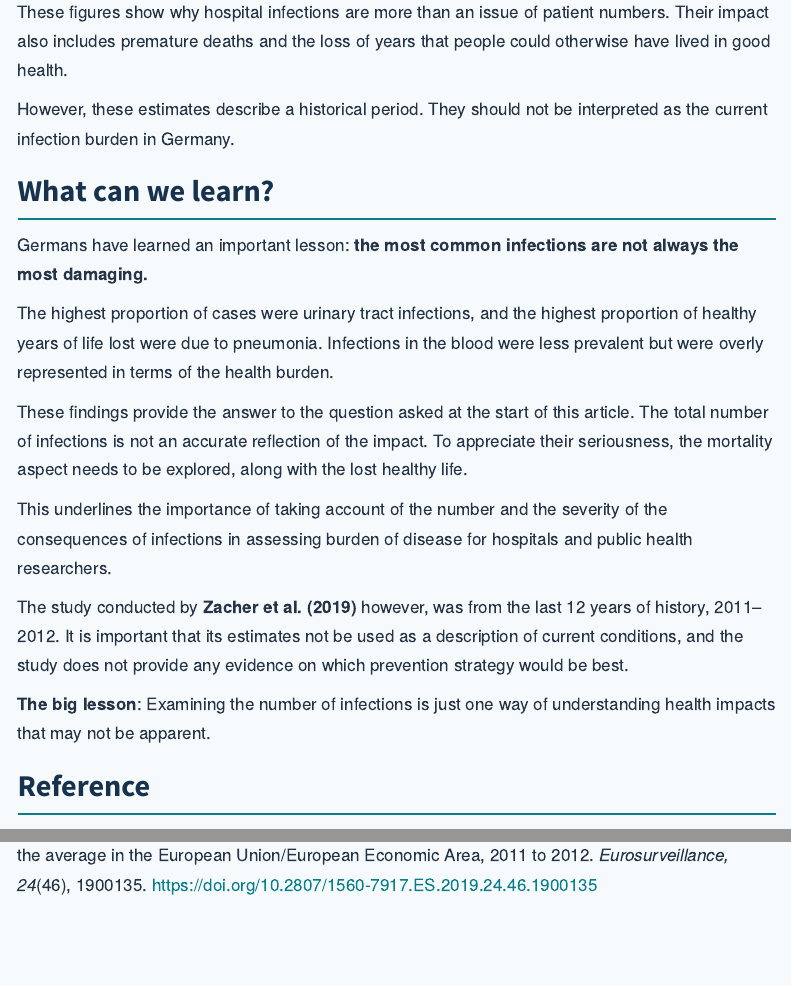
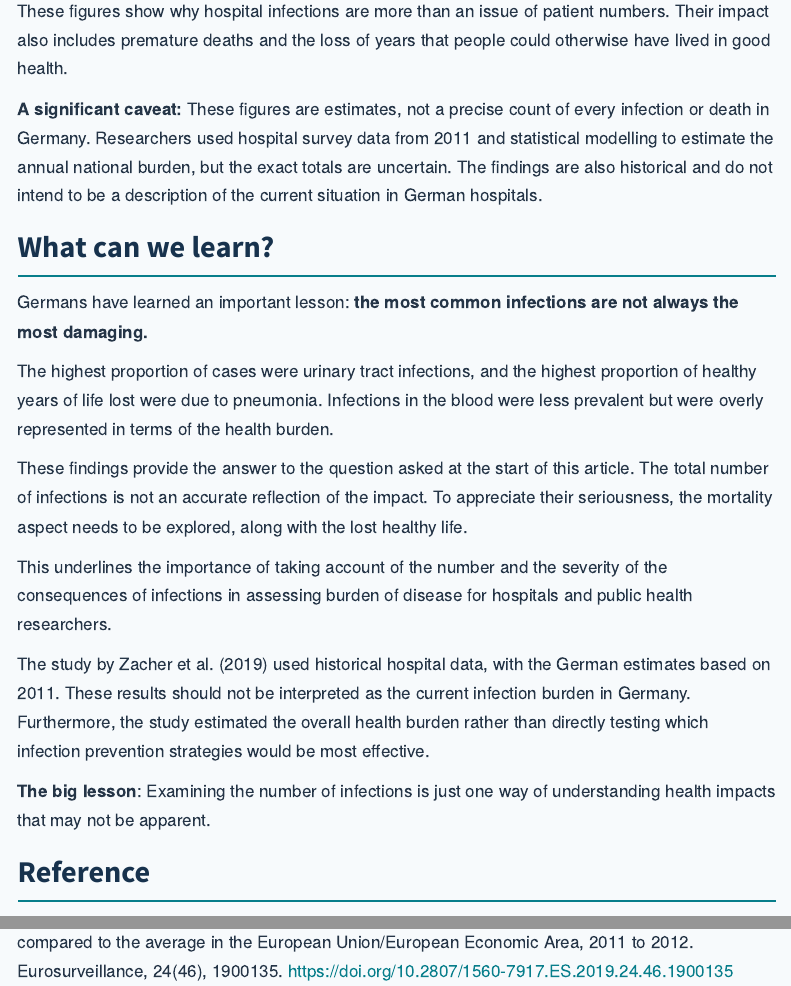
Before and after one commit to ETC5523-2026/etc5523-assignment-3-rikhithavarma, a Quarto document (posts/hospital-infections-germany/index.qmd): the page in a window 1100 px wide, from 3460 px down before the commit and from 3490 px down after it, so that both start at the same text, and a second part further down, joined at a grey line. Rendered offline with R 4.5, knitr and Pandoc in place of Quarto, with nearby package versions; menus at the side of the page are left out.

Commit message:
Updated readme and post

```diff
--- a/posts/hospital-infections-germany/index.qmd
+++ b/posts/hospital-infections-germany/index.qmd
@@ -171,7 +171,7 @@
 
 These figures show why hospital infections are more than an issue of patient numbers. Their impact also includes premature deaths and the loss of years that people could otherwise have lived in good health.
 
-However, these estimates describe a historical period. They should not be interpreted as the current infection burden in Germany.
+**A significant caveat:** These figures are estimates, not a precise count of every infection or death in Germany. Researchers used hospital survey data from 2011 and statistical modelling to estimate the annual national burden, but the exact totals are uncertain. The findings are also historical and do not intend to be a description of the current situation in German hospitals.
 
 
 ## What can we learn?
@@ -184,7 +184,7 @@
 
 This underlines the importance of taking account of the number and the severity of the consequences of infections in assessing burden of disease for hospitals and public health researchers.
 
-The study conducted by **Zacher et al. (2019)** however, was from the last 12 years of history, 2011–2012. It is important that its estimates not be used as a description of current conditions, and the study does not provide any evidence on which prevention strategy would be best.
+The study by Zacher et al. (2019) used historical hospital data, with the German estimates based on 2011. These results should not be interpreted as the current infection burden in Germany. Furthermore, the study estimated the overall health burden rather than directly testing which infection prevention strategies would be most effective.
 
 **The big lesson**: Examining the number of infections is just one way of understanding health impacts that may not be apparent.
 
```
Also changed, not shown: README.md, docs/search.json, posts/hospital-infections-germany/index.qmd (4 more changed lines), 2 other files.
